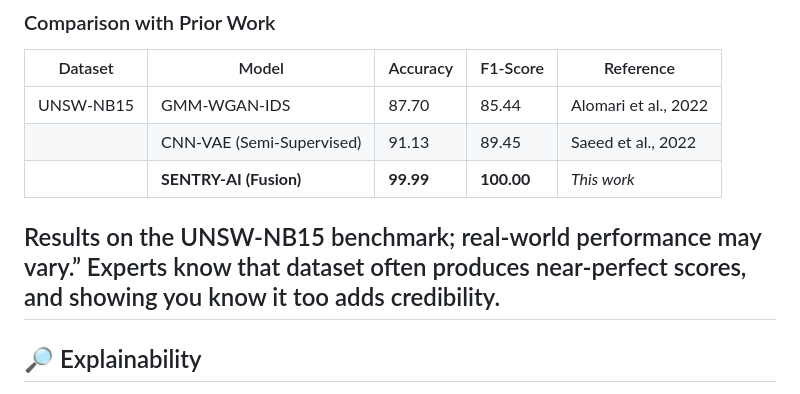
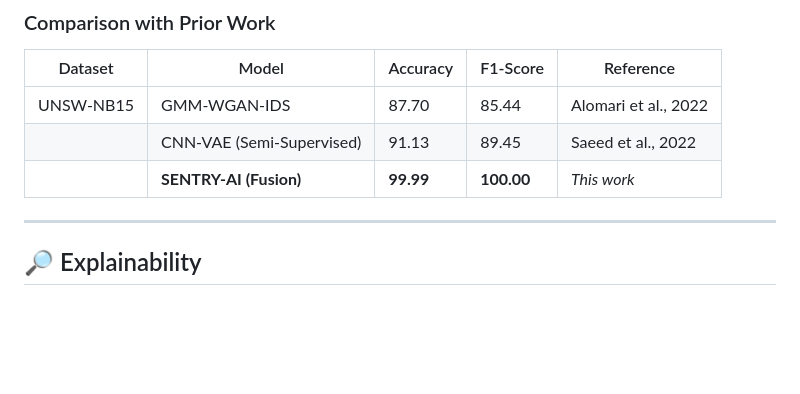
Before and after one commit to visezion/SENTRY-AI-Computer-Vision-Branch, a Markdown page: README.md, the part around the change. Rendered like a GitHub page; blank space fills up the shorter version.

Commit message:
Update README to remove benchmark note
Removed a note about the UNSW-NB15 benchmark results and their implications.

```diff
--- a/README.md
+++ b/README.md
@@ -36,7 +36,6 @@
 |             | CNN-VAE (Semi-Supervised)     | 91.13    | 89.45    | Saeed et al., 2022         |
 |             | **SENTRY-AI (Fusion)**        | **99.99** | **100.00** | *This work*                |
 
-Results on the UNSW-NB15 benchmark; real-world performance may vary.” Experts know that dataset often produces near-perfect scores, and showing you know it too adds credibility.
 ---
 
 ## 🔎 Explainability
```
